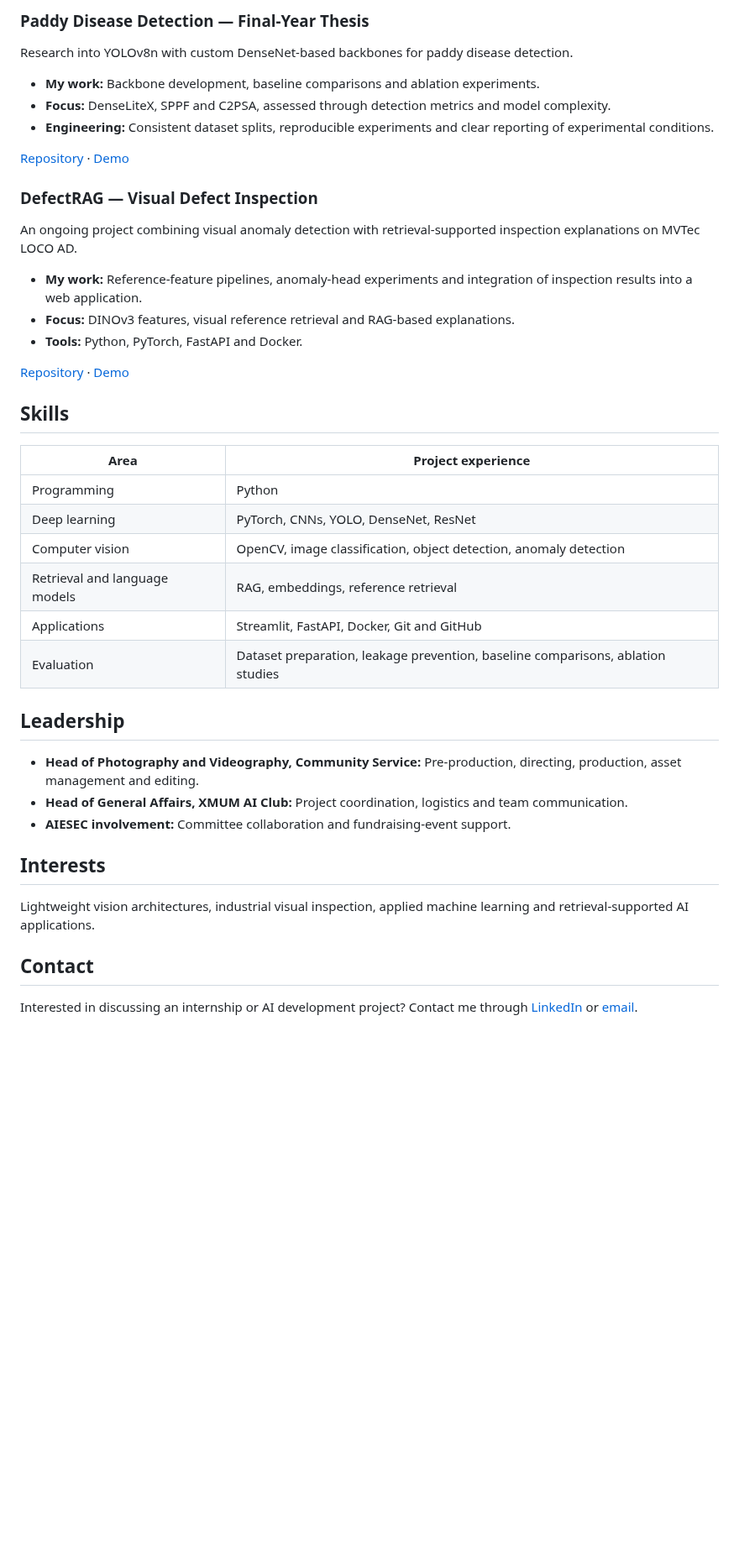
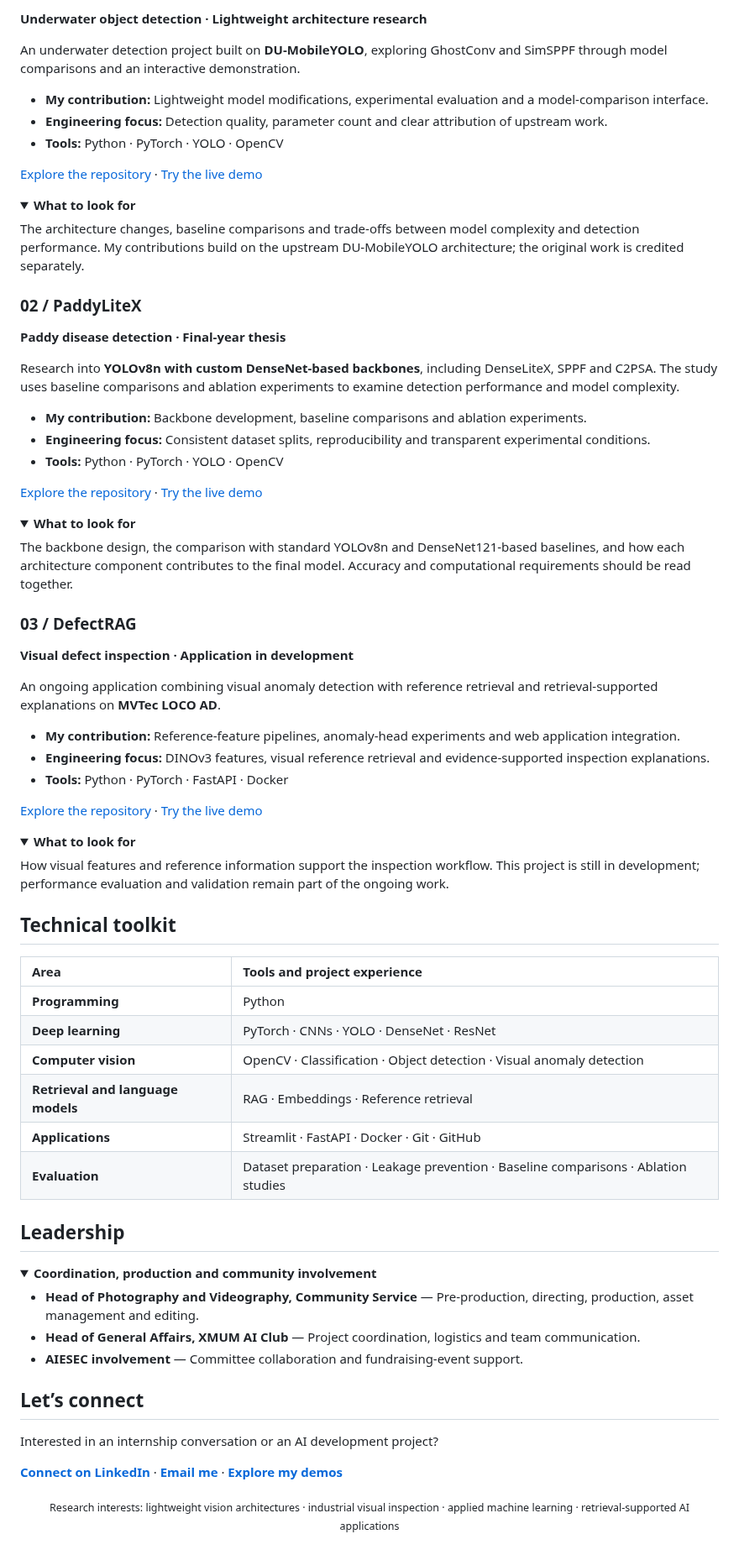
Before and after one commit to WAYTECHG/WAYTECHG, a Markdown page: README.md, the part around one of its changes. Shown at 84% size. Rendered like a GitHub page; folded sections open; blank space fills up the shorter version.

```diff
--- a/README.md
+++ b/README.md
@@ -51,43 +44,85 @@ An underwater detection project building on DU-MobileYOLO, with model comparison
 
-### Paddy Disease Detection — Final-Year Thesis
-Research into YOLOv8n with custom DenseNet-based backbones for paddy disease detection.
+**Underwater object detection · Lightweight architecture research**
 
-- **My work:** Backbone development, baseline comparisons and ablation experiments.
-- **Focus:** DenseLiteX, SPPF and C2PSA, assessed through detection metrics and model complexity.
-- **Engineering:** Consistent dataset splits, reproducible experiments and clear reporting of experimental conditions.
+An underwater detection project built on **DU-MobileYOLO**, exploring GhostConv and SimSPPF through model comparisons and an interactive demonstration.
 
-[Repository](https://github.com/WAYTECHG/PaddyLiteX-demo) · [Demo](https://huggingface.co/spaces/Wizzas/PaddyLiteX)
+- **My contribution:** Lightweight model modifications, experimental evaluation and a model-comparison interface.
+- **Engineering focus:** Detection quality, parameter count and clear attribution of upstream work.
+- **Tools:** Python · PyTorch · YOLO · OpenCV
 
-### DefectRAG — Visual Defect Inspection
-An ongoing project combining visual anomaly detection with retrieval-supported inspection explanations on MVTec LOCO AD.
+[Explore the repository](https://github.com/WAYTECHG/GhostConv-and-SimSPPF-Integration-for-Marine-Organism-Detection) · [Try the live demo](https://huggingface.co/spaces/Wizzas/Marine-Object-Detection)
 
-- **My work:** Reference-feature pipelines, anomaly-head experiments and integration of inspection results into a web application.
-- **Focus:** DINOv3 features, visual reference retrieval and RAG-based explanations.
-- **Tools:** Python, PyTorch, FastAPI and Docker.
+<details>
+<summary><strong>What to look for</strong></summary>
 
-[Repository](https://github.com/WAYTECHG/DefectRAG) · [Demo](https://huggingface.co/spaces/Wizzas/defectrag-inference)
+The architecture changes, baseline comparisons and trade-offs between model complexity and detection performance. My contributions build on the upstream DU-MobileYOLO architecture; the original work is credited separately.
 
-## Skills
+</details>
 
-| Area | Project experience |
-| --- | --- |
-| Programming | Python |
-| Deep learning | PyTorch, CNNs, YOLO, DenseNet, ResNet |
-| Computer vision | OpenCV, image classification, object detection, anomaly detection |
-| Retrieval and language models | RAG, embeddings, reference retrieval |
-| Applications | Streamlit, FastAPI, Docker, Git and GitHub |
-| Evaluation | Dataset preparation, leakage prevention, baseline comparisons, ablation studies |
+### 02 / PaddyLiteX
+
+**Paddy disease detection · Final-year thesis**
+
+Research into **YOLOv8n with custom DenseNet-based backbones**, including DenseLiteX, SPPF and C2PSA. The study uses baseline comparisons and ablation experiments to examine detection performance and model complexity.
+
+- **My contribution:** Backbone development, baseline comparisons and ablation experiments.
+- **Engineering focus:** Consistent dataset splits, reproducibility and transparent experimental conditions.
+- **Tools:** Python · PyTorch · YOLO · OpenCV
+
+[Explore the repository](https://github.com/WAYTECHG/PaddyLiteX-demo) · [Try the live demo](https://huggingface.co/spaces/Wizzas/PaddyLiteX)
+
+<details>
+<summary><strong>What to look for</strong></summary>
+
+The backbone design, the comparison with standard YOLOv8n and DenseNet121-based baselines, and how each architecture component contributes to the final model. Accuracy and computational requirements should be read together.
+
+</details>
+
+### 03 / DefectRAG
+
+**Visual defect inspection · Application in development**
+
+An ongoing application combining visual anomaly detection with reference retrieval and retrieval-supported explanations on **MVTec LOCO AD**.
+
+- **My contribution:** Reference-feature pipelines, anomaly-head experiments and web application integration.
+- **Engineering focus:** DINOv3 features, visual reference retrieval and evidence-supported inspection explanations.
+- **Tools:** Python · PyTorch · FastAPI · Docker
+
+[Explore the repository](https://github.com/WAYTECHG/DefectRAG) · [Try the live demo](https://huggingface.co/spaces/Wizzas/defectrag-inference)
+
+<details>
+<summary><strong>What to look for</strong></summary>
+
+How visual features and reference information support the inspection workflow. This project is still in development; performance evaluation and validation remain part of the ongoing work.
+
+</details>
+
+## Technical toolkit
+
+| Area | Tools and project experience |
+| :--- | :--- |
+| **Programming** | Python |
+| **Deep learning** | PyTorch · CNNs · YOLO · DenseNet · ResNet |
+| **Computer vision** | OpenCV · Classification · Object detection · Visual anomaly detection |
+| **Retrieval and language models** | RAG · Embeddings · Reference retrieval |
+| **Applications** | Streamlit · FastAPI · Docker · Git · GitHub |
+| **Evaluation** | Dataset preparation · Leakage prevention · Baseline comparisons · Ablation studies |
 
 ## Leadership
 
-- **Head of Photography and Videography, Community Service:** Pre-production, directing, production, asset management and editing.
-- **Head of General Affairs, XMUM AI Club:** Project coordination, logistics and team communication.
-- **AIESEC involvement:** Committee collaboration and fundraising-event support.
+<details>
+<summary><strong>Coordination, production and community involvement</strong></summary>
 
-## Interests
+- **Head of Photography and Videography, Community Service** — Pre-production, directing, production, asset management and editing.
+- **Head of General Affairs, XMUM AI Club** — Project coordination, logistics and team communication.
+- **AIESEC involvement** — Committee collaboration and fundraising-event support.
 
-Lightweight vision architectures, industrial visual inspection, applied machine learning and retrieval-supported AI applications.
+</details>
 
-## Contact
+## Let’s connect
 
-Interested in discussing an internship or AI development project? Contact me through [LinkedIn](https://www.linkedin.com/in/wilbert-andrew-yonathan-85562326a/) or [email](mailto:30587wilbertandrewyonathan@gmail.com).
+Interested in an internship conversation or an AI development project?
+
+**[Connect on LinkedIn](https://www.linkedin.com/in/wilbert-andrew-yonathan-85562326a/)** · **[Email me](mailto:30587wilbertandrewyonathan@gmail.com)** · **[Explore my demos](https://huggingface.co/Wizzas)**
+
+<p align="center"><sub>Research interests: lightweight vision architectures · industrial visual inspection · applied machine learning · retrieval-supported AI applications</sub></p>
```
Also changed, not shown: other parts of README.md (+26 -33 lines), assets/way-dashboard-static.png (added), 1 other file.
